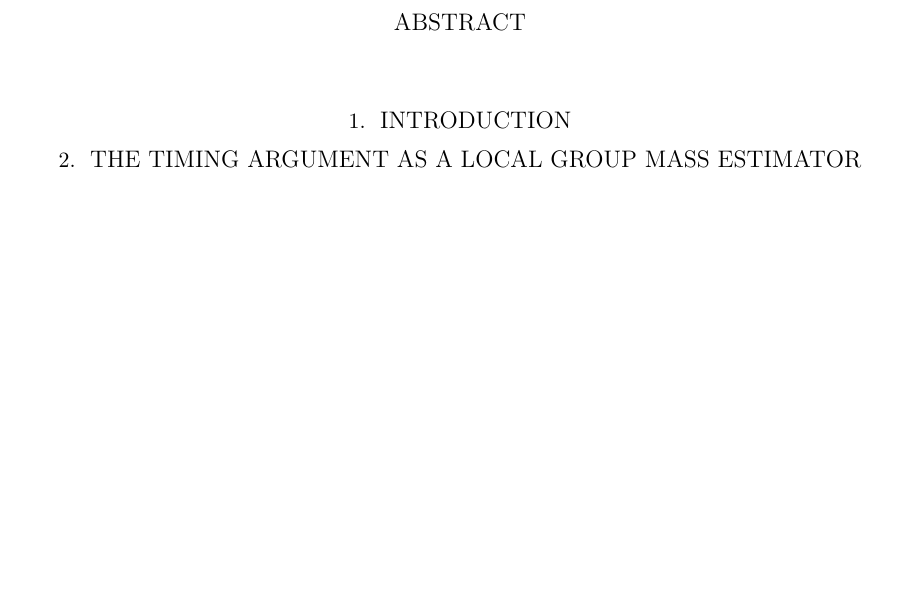
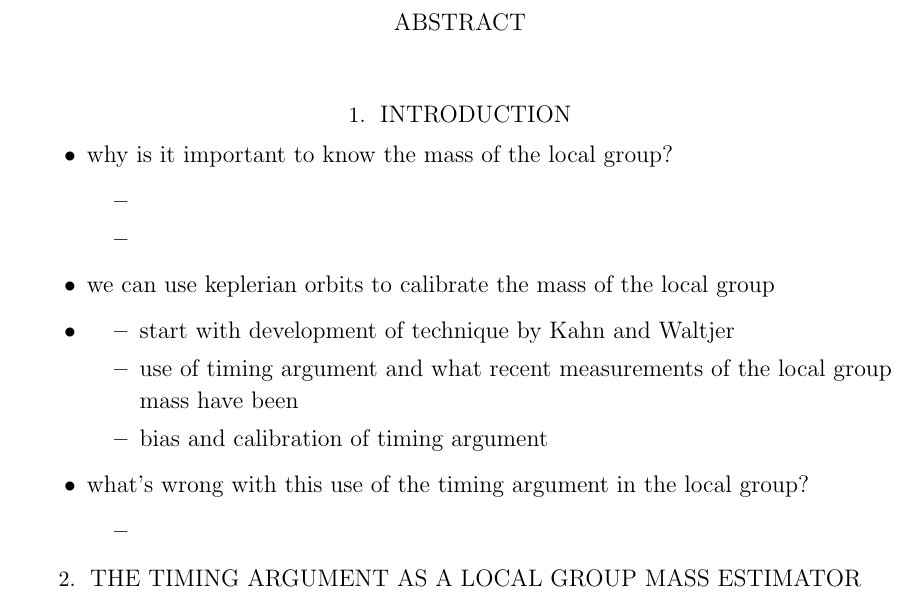
Before and after one commit to katiechambe/yellowCard, a LaTeX paper (paper/yellowCard_draft.tex): part of the page before the commit and part of page 1 of 2 after it, cut so that both start at the same text, the shorter picture padded with empty space. Compiled offline with LaTeX, dvips and Ghostscript.

Commit message:
draft with very a couple bullets

```diff
--- a/paper/yellowCard_draft.tex
+++ b/paper/yellowCard_draft.tex
@@ -24,6 +25,9 @@
     Tucson, AZ 85721, USA}
 \newcommand{\affcca}{Center for Computational Astrophysics, Flatiron Institute,
     Simons Foundation, 162 Fifth Avenue, New York, NY 10010, USA}
+
+\newcommand{\kc}[1]{\textcolor{mypink}{\textbf{#1}} }
+
 
 %% This is the end of the preamble.  Indicate the beginning of the
 %% manuscript itself with \begin{document}.
@@ -52,6 +56,25 @@
 
 \section{Introduction}
 \label{sec:intro}
+
+\begin{itemize}
+    \item why is it important to know the mass of the local group?
+    \begin{itemize}
+            \item
+            \item
+          \end{itemize}
+    \item we can use keplerian orbits to calibrate the mass of the local group
+    \item \begin{itemize}
+            \item start with development of technique by Kahn and Waltjer
+            \item use of timing argument and what recent measurements of the local group mass have been
+            \item bias and calibration of timing argument
+          \end{itemize}
+    \item what's wrong with this use of the timing argument in the local group?
+        \begin{itemize}
+            \item
+        \end{itemize}
+
+\end{itemize}
 
 
 \section{The timing argument as a Local Group mass estimator}
```
Also changed, not shown: paper/yellowCard_draft.tex (1 more changed lines).
